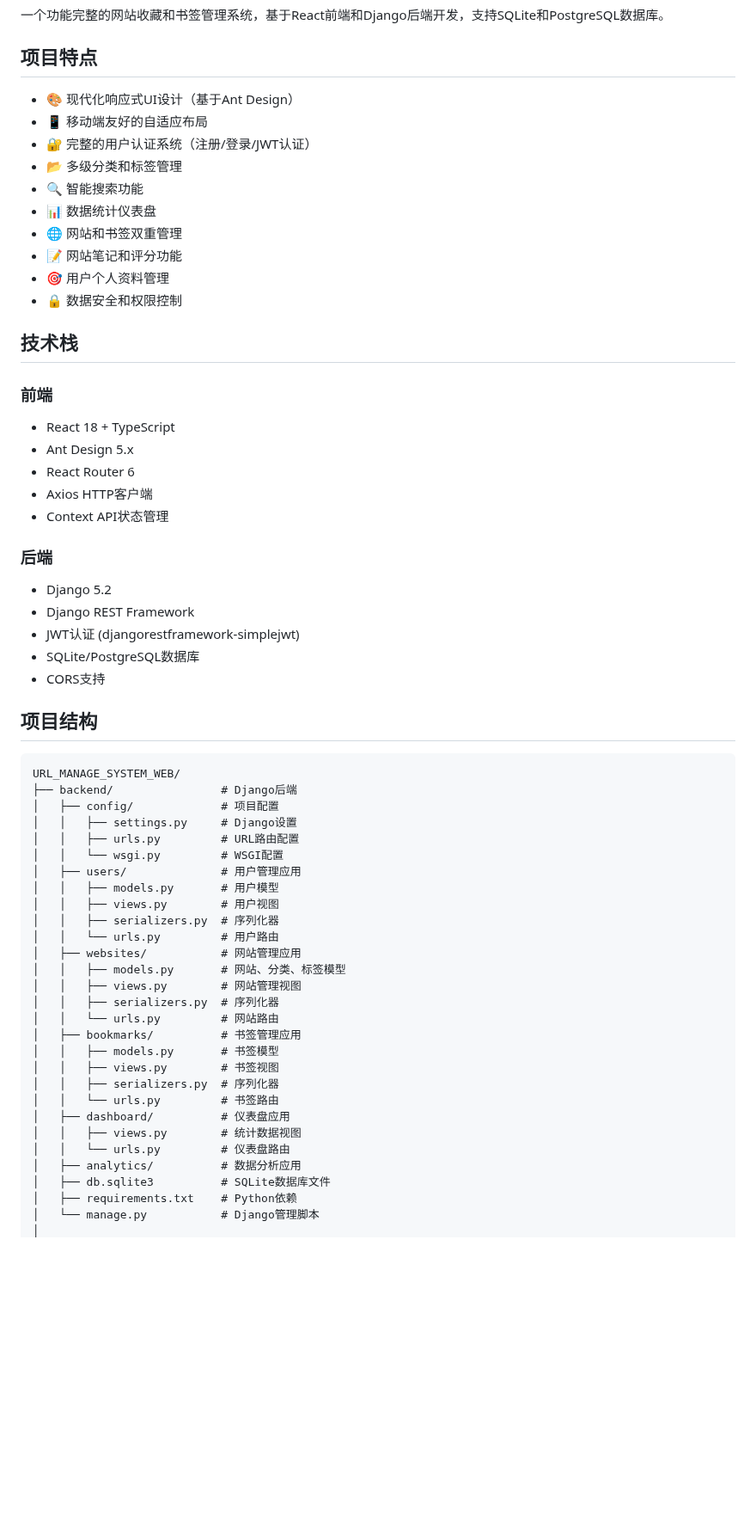
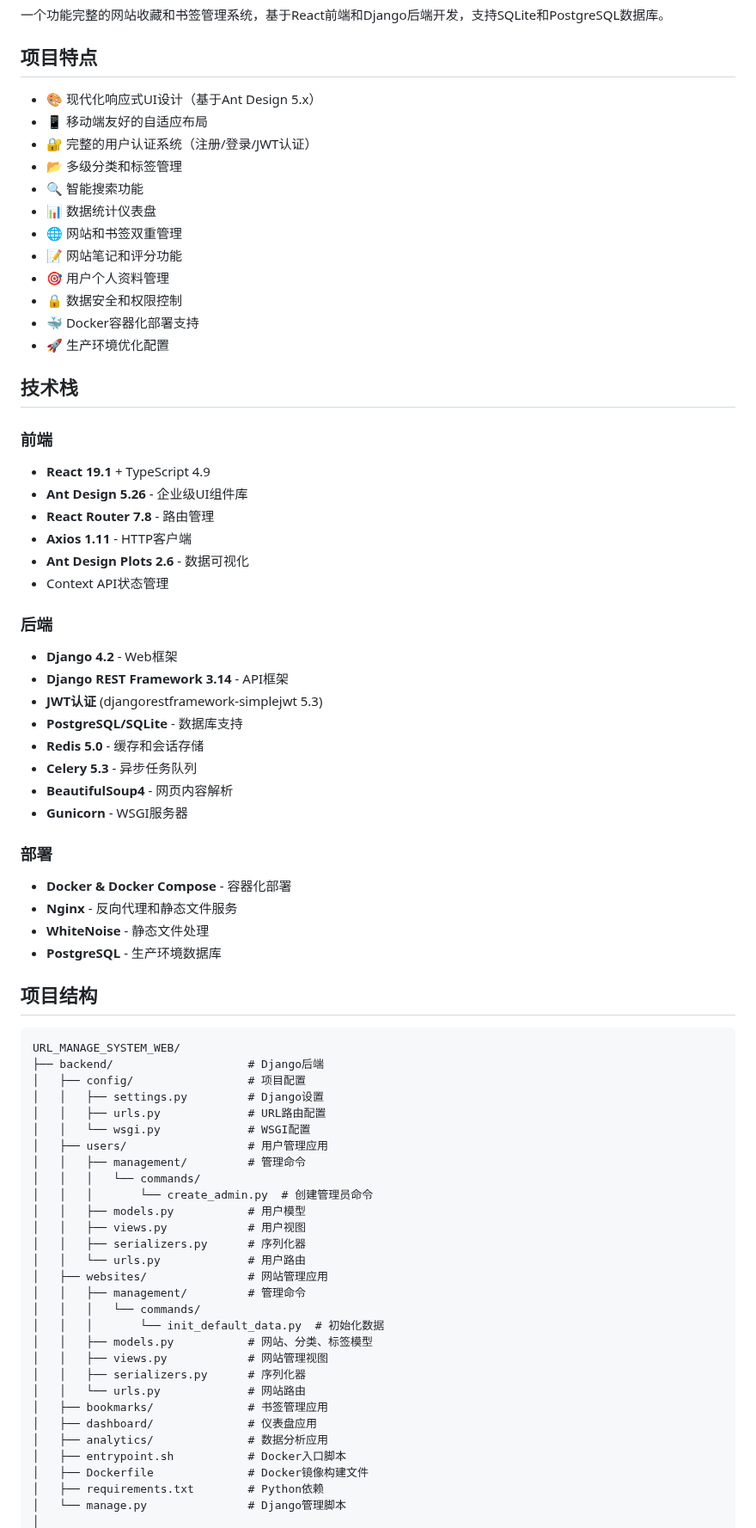
Before and after one commit to Dajucoder/URL_MANAGE_SYSTEM_WEB, a Markdown page: README.md, the part around one of its changes. Shown at 86% size. Rendered like a GitHub page; blank space fills up the shorter version.

Commit message:
docs: 更新README.md文档
- 更新技术栈版本信息（React 19.1, Ant Design 5.26等）
- 完善项目结构说明，包含新增的管理命令
- 添加详细的Docker部署指南
- 增加安全特性和配置说明
- 完善API文档和使用示例
- 添加生产环境部署指南
- 更新开发规划和贡献指南
- 添加常见问题解答
- 规范文档格式和内容结构

````diff
--- a/README.md
+++ b/README.md
@@ -4,7 +4,7 @@
 
 ## 项目特点
 
-- 🎨 现代化响应式UI设计（基于Ant Design）
+- 🎨 现代化响应式UI设计（基于Ant Design 5.x）
 - 📱 移动端友好的自适应布局
 - 🔐 完整的用户认证系统（注册/登录/JWT认证）
 - 📂 多级分类和标签管理
@@ -14,52 +14,65 @@
 - 📝 网站笔记和评分功能
 - 🎯 用户个人资料管理
 - 🔒 数据安全和权限控制
+- 🐳 Docker容器化部署支持
+- 🚀 生产环境优化配置
 
 ## 技术栈
 
 ### 前端
-- React 18 + TypeScript
-- Ant Design 5.x
-- React Router 6
-- Axios HTTP客户端
+- **React 19.1** + TypeScript 4.9
+- **Ant Design 5.26** - 企业级UI组件库
+- **React Router 7.8** - 路由管理
+- **Axios 1.11** - HTTP客户端
+- **Ant Design Plots 2.6** - 数据可视化
 - Context API状态管理
 
 ### 后端
-- Django 5.2
-- Django REST Framework
-- JWT认证 (djangorestframework-simplejwt)
-- SQLite/PostgreSQL数据库
-- CORS支持
+- **Django 4.2** - Web框架
+- **Django REST Framework 3.14** - API框架
+- **JWT认证** (djangorestframework-simplejwt 5.3)
+- **PostgreSQL/SQLite** - 数据库支持
+- **Redis 5.0** - 缓存和会话存储
+- **Celery 5.3** - 异步任务队列
+- **BeautifulSoup4** - 网页内容解析
+- **Gunicorn** - WSGI服务器
+
+### 部署
+- **Docker & Docker Compose** - 容器化部署
+- **Nginx** - 反向代理和静态文件服务
+- **WhiteNoise** - 静态文件处理
+- **PostgreSQL** - 生产环境数据库
 
 ## 项目结构
 
 ```
 URL_MANAGE_SYSTEM_WEB/
-├── backend/                # Django后端
-│   ├── config/             # 项目配置
-│   │   ├── settings.py     # Django设置
-│   │   ├── urls.py         # URL路由配置
-│   │   └── wsgi.py         # WSGI配置
-│   ├── users/              # 用户管理应用
-│   │   ├── models.py       # 用户模型
-│   │   ├── views.py        # 用户视图
-│   │   ├── serializers.py  # 序列化器
-│   │   └── urls.py         # 用户路由
-│   ├── websites/           # 网站管理应用
-│   │   ├── models.py       # 网站、分类、标签模型
-│   │   ├── views.py        # 网站管理视图
-│   │   ├── serializers.py  # 序列化器
-│   │   └── urls.py         # 网站路由
-│   ├── bookmarks/          # 书签管理应用
-│   │   ├── models.py       # 书签模型
-│   │   ├── views.py        # 书签视图
-│   │   ├── serializers.py  # 序列化器
-│   │   └── urls.py         # 书签路由
-│   ├── dashboard/          # 仪表盘应用
-│   │   ├── views.py        # 统计数据视图
-│   │   └── urls.py         # 仪表盘路由
-│   ├── analytics/          # 数据分析应用
-│   ├── db.sqlite3          # SQLite数据库文件
-│   ├── requirements.txt    # Python依赖
-│   └── manage.py           # Django管理脚本
+├── backend/                    # Django后端
+│   ├── config/                 # 项目配置
+│   │   ├── settings.py         # Django设置
+│   │   ├── urls.py             # URL路由配置
+│   │   └── wsgi.py             # WSGI配置
+│   ├── users/                  # 用户管理应用
+│   │   ├── management/         # 管理命令
+│   │   │   └── commands/
+│   │   │       └── create_admin.py  # 创建管理员命令
+│   │   ├── models.py           # 用户模型
+│   │   ├── views.py            # 用户视图
+│   │   ├── serializers.py      # 序列化器
+│   │   └── urls.py             # 用户路由
+│   ├── websites/               # 网站管理应用
+│   │   ├── management/         # 管理命令
+│   │   │   └── commands/
+│   │   │       └── init_default_data.py  # 初始化数据
+│   │   ├── models.py           # 网站、分类、标签模型
+│   │   ├── views.py            # 网站管理视图
+│   │   ├── serializers.py      # 序列化器
+│   │   └── urls.py             # 网站路由
+│   ├── bookmarks/              # 书签管理应用
+│   ├── dashboard/              # 仪表盘应用
+│   ├── analytics/              # 数据分析应用
+│   ├── entrypoint.sh           # Docker入口脚本
+│   ├── Dockerfile              # Docker镜像构建文件
+│   ├── requirements.txt        # Python依赖
+│   └── manage.py               # Django管理脚本
 │
````
Also changed, not shown: other parts of README.md (+362 -154 lines).
